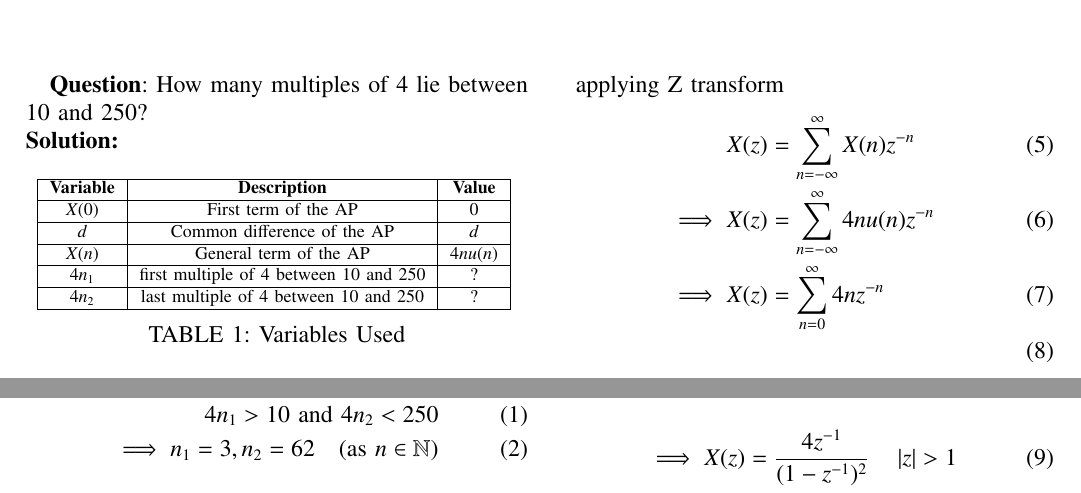
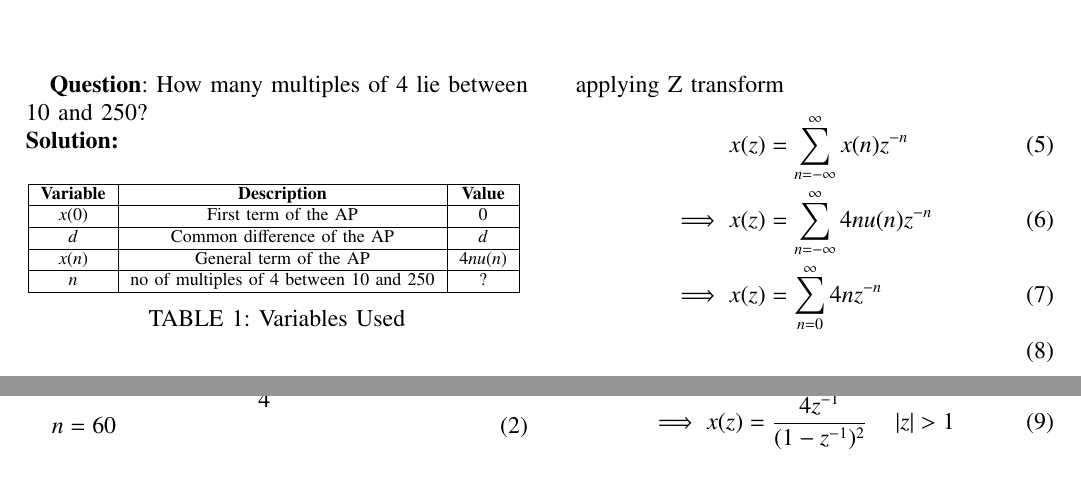
Before and after one commit to Pranav11003/EE1205, a LaTeX paper (assign10_5_2_14/assign10_5_2_14.tex, which reads assign10_5_2_14/tables/table.tex): two parts of the page, joined at a grey line, cut so that both start at the same text. The pictures show the PDF file assign10_5_2_14/assign10_5_2_14.pdf that the author committed with the source.

Commit message:
sixth_upload

```diff
--- a/assign10_5_2_14/assign10_5_2_14.tex
+++ b/assign10_5_2_14/assign10_5_2_14.tex
@@ -64,5 +64,3 @@ How many multiples of 4 lie between 10 and 250?\\
     \label{tab:table_11.9.3.6}
 \end{table}
 \begin{align}
-     4n_{1}>10   \text{ and }  4n_{2}<250  \\
-\implies n_{1}=3,n_{2}=62  \quad (\text{as }  n \in \mathbb{N})
@@ -71,4 +71,2 @@ How many multiples of 4 lie between 10 and 250?\\
 considering the series to start from $n=0$ the general term
 \begin{align}
-X(n)&=[X(0)+nd]u(n)\\
-X(n)&=4nu(n)
--- a/assign10_5_2_14/tables/table.tex
+++ b/assign10_5_2_14/tables/table.tex
@@ -2,14 +2,12 @@
     \hline
     \textbf{Variable} & \textbf{Description} &\textbf{Value}\\
     \hline
-    $X(0)$ & First term of the AP & $0$ \\
+    $x(0)$ & First term of the AP & $0$ \\
     \hline
     $d$ & Common difference of the AP &$d$ \\
     \hline
-    $X(n)$ & General term of the AP & $4nu(n)$\\
+    $x(n)$ & General term of the AP & $4nu(n)$\\
     \hline
-    $4n_{1}$ & first multiple of 4 between 10 and 250 & ?\\
-    \hline
-    $4n_{2}$ & last multiple of 4 between 10 and 250 & ?\\
-    \hline
+   $n$ & no of multiples of 4 between 10 and 250 & $?$\\
+   \hline
     \end{tabular}
```
Also changed, not shown: assign10_5_2_14/assign10_5_2_14.pdf, assign10_5_2_14/assign10_5_2_14.tex (16 more changed lines), 1 other file.
